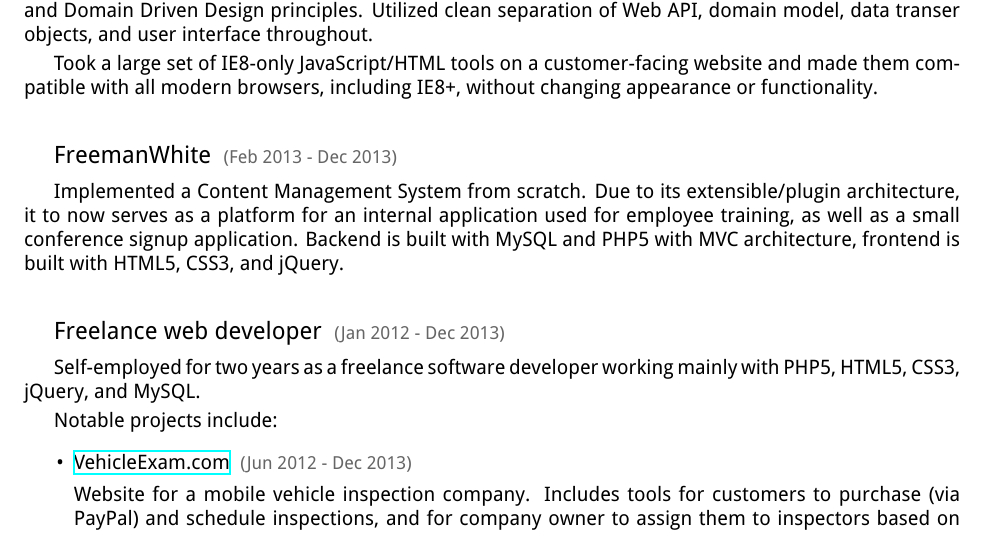
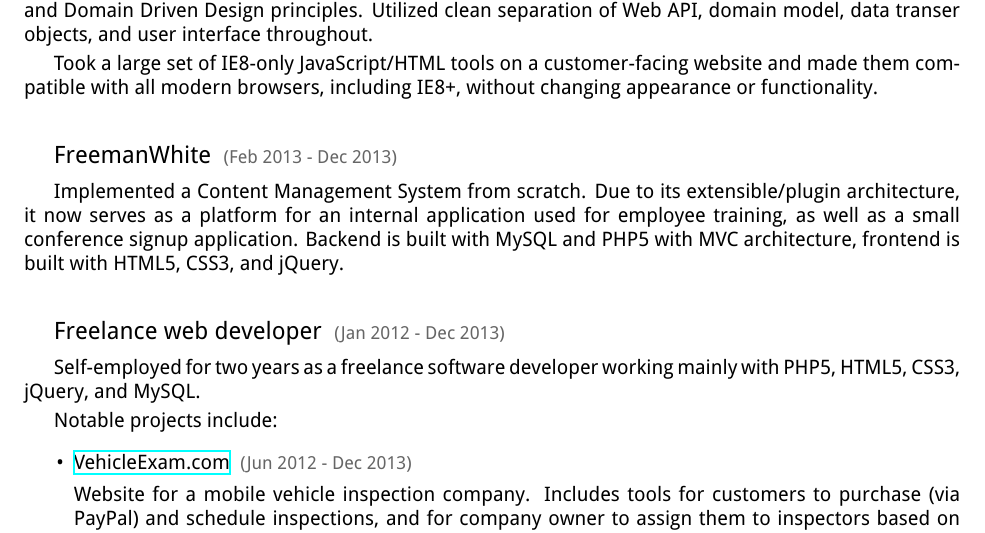
Before and after one commit to Past9/resume, a LaTeX CV (resume.tex): part of page 1 of 2, cut so that both start at the same text. The pictures show the PDF file resume.pdf that the author committed with the source.

Commit message:
Minor correction

```diff
--- a/resume.tex
+++ b/resume.tex
@@ -115,7 +115,7 @@
 
     \medskip
 
-    Implemented a Content Management System from scratch. Due to its extensible/plugin architecture, it to now serves as a platform for an internal application used for employee training, as well as a small conference signup application. Backend is built with MySQL and PHP5 with MVC architecture, frontend is built with HTML5, CSS3, and jQuery.
+    Implemented a Content Management System from scratch. Due to its extensible/plugin architecture, it now serves as a platform for an internal application used for employee training, as well as a small conference signup application. Backend is built with MySQL and PHP5 with MVC architecture, frontend is built with HTML5, CSS3, and jQuery.
 
 
     \bigskip\bigskip
```
Also changed, not shown: resume.pdf.
